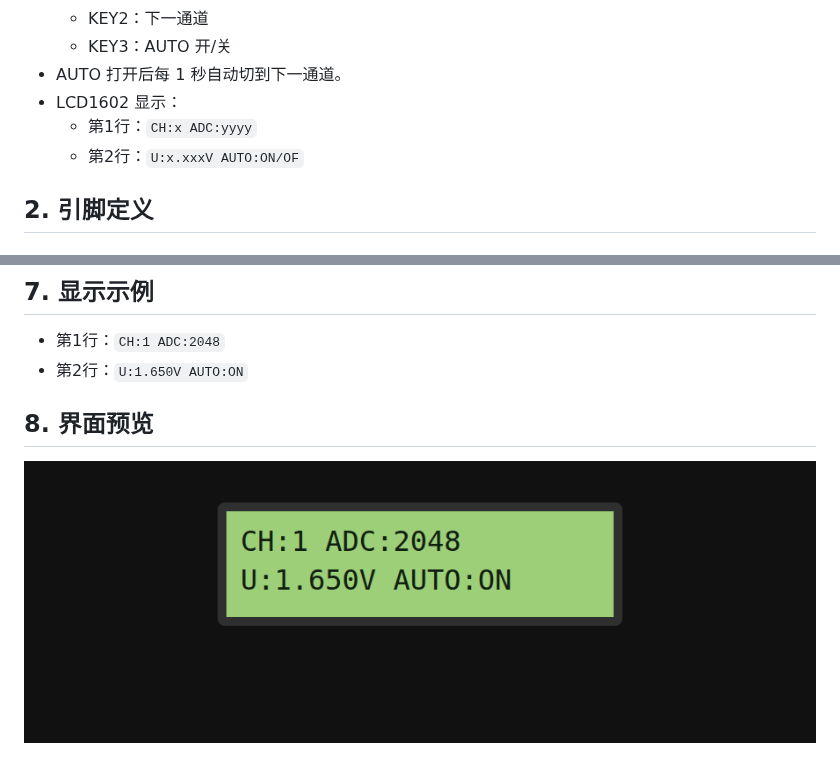
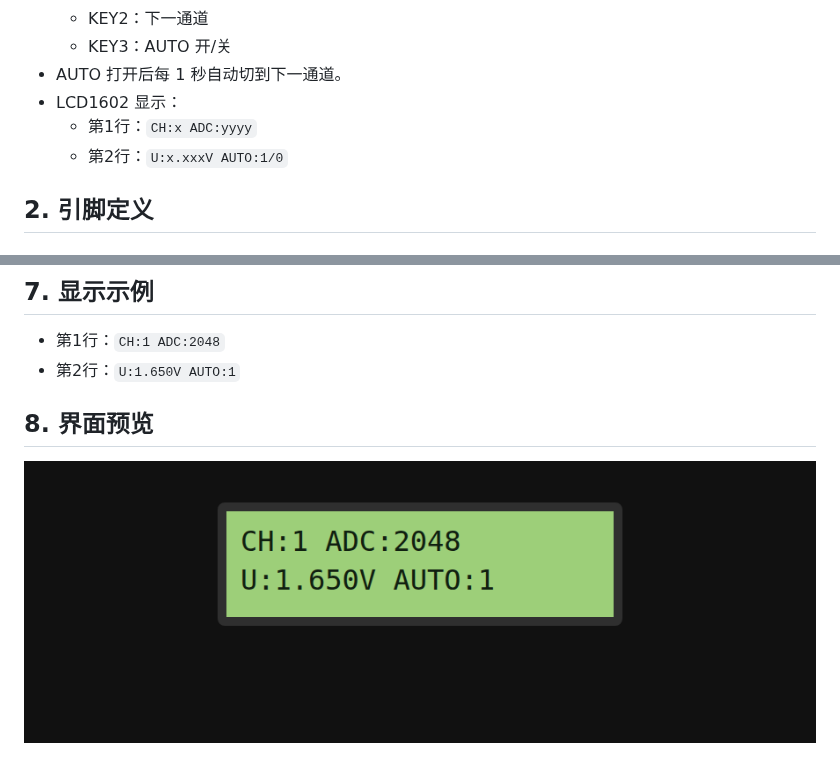
Before and after one commit to Lzyyy0328/pz51-spi-adc-lcd, a Markdown page: 综合设计1_SPI_ADC_LCD1602/README.md, 2 parts joined by grey strips. Rendered like a GitHub page; pictures changed too: 综合设计1_SPI_ADC_LCD1602/lcd_preview.png.

```diff
--- a/综合设计1_SPI_ADC_LCD1602/README.md
+++ b/综合设计1_SPI_ADC_LCD1602/README.md
@@ -10,7 +10,7 @@
 - AUTO 打开后每 1 秒自动切到下一通道。
 - LCD1602 显示：
   - 第1行：`CH:x ADC:yyyy`
-  - 第2行：`U:x.xxxV AUTO:ON/OF`
+  - 第2行：`U:x.xxxV AUTO:1/0`
 
 ## 2. 引脚定义
 ### LCD1602（来自实验29）
@@ -74,7 +74,7 @@
 
 ## 7. 显示示例
 - 第1行：`CH:1 ADC:2048`
-- 第2行：`U:1.650V AUTO:ON`
+- 第2行：`U:1.650V AUTO:1`
 
 
 ## 8. 界面预览
```
Also changed, not shown: 2 other files.
